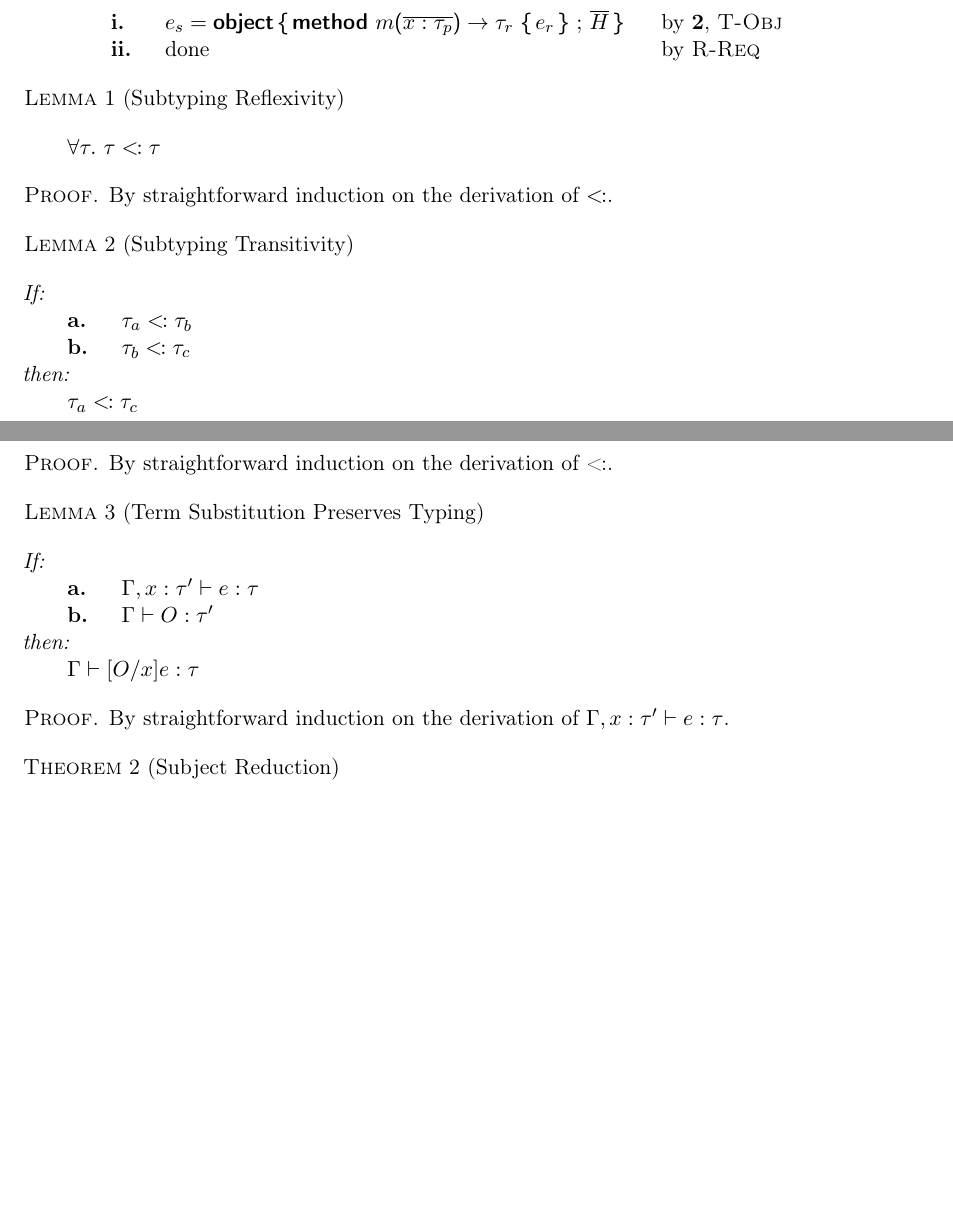
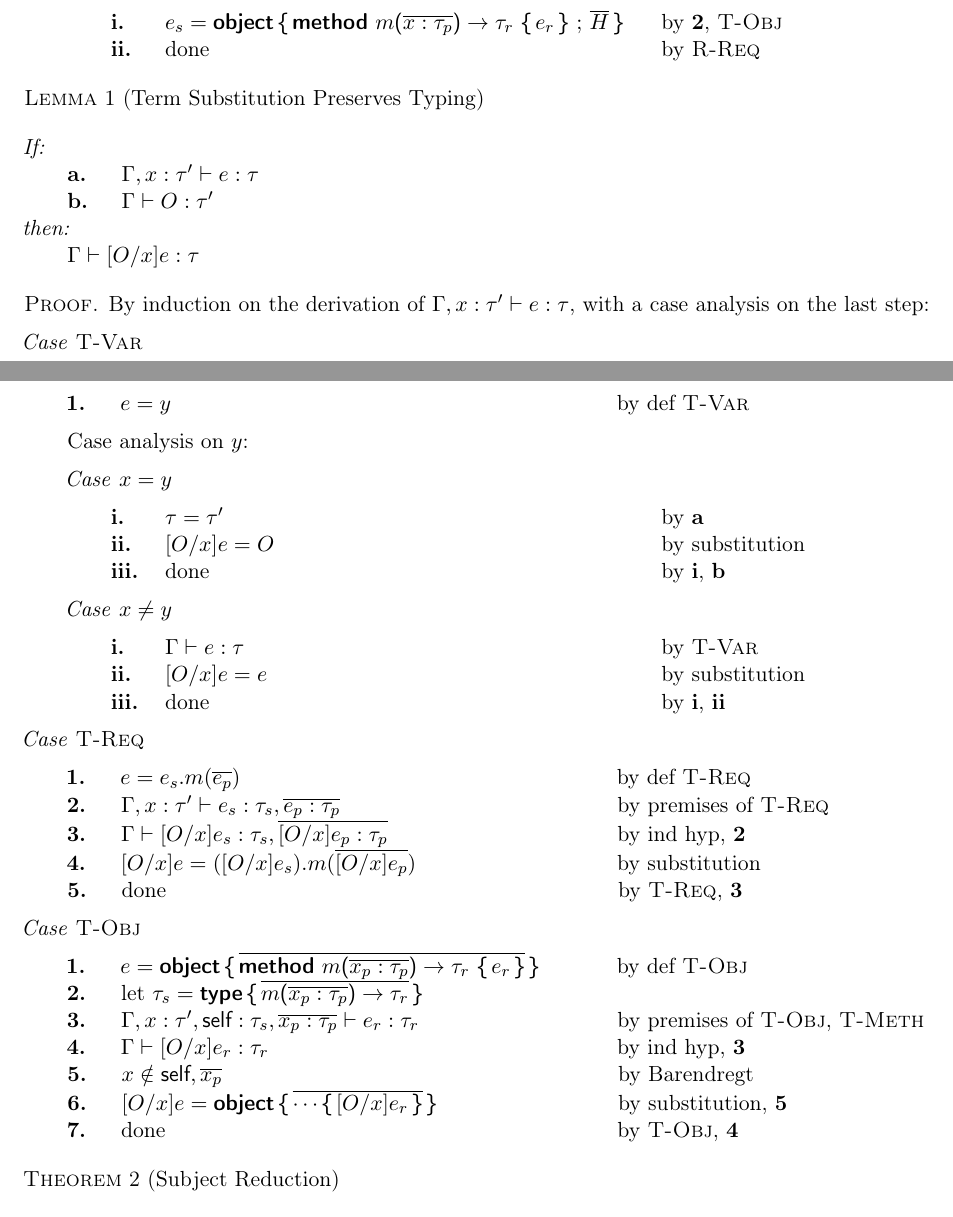
Before and after one commit to zmthy/tiny-grace, a LaTeX document (doc/tiny-grace.tex, which reads doc/prelude.tex, doc/properties.tex): two parts of pages 5 and 6 of 8, joined at a grey line, cut so that both start at the same text, the shorter picture padded with empty space. Compiled offline with pdfLaTeX.

Commit message:
Complete detailed properties

```diff
--- a/doc/prelude.tex
+++ b/doc/prelude.tex
@@ -23,10 +23,11 @@
 % Environment definitions.
 \renewcommand{\emptyset}{\varnothing}
 \newcommand{\G}{\Gamma}
-\newcommand{\tjdg}[3]{#1\vdash#2:#3}
+\newcommand{\stjdg}[2]{#1\vdash#2}
+\newcommand{\tjdg}[3]{\stjdg{#1}{#2:#3}}
 \newcommand{\gtjdg}[2]{\tjdg{\G}{#1}{#2}}
 \newcommand{\etjdg}[2]{\tjdg{\emptyset}{#1}{#2}}
-\newcommand{\oltjdg}[3]{#1\vdash\ol{#2:#3}}
+\newcommand{\oltjdg}[3]{\stjdg{#1}{\ol{#2:#3}}}
 \newcommand{\olgtjdg}[2]{\oltjdg{\G}{#1}{#2}}
 \newcommand{\oletjdg}[2]{\oltjdg{\emptyset}{#1}{#2}}
 \newcommand{\cjdg}[2]{#1\mid#2}
@@ -44,6 +45,7 @@
 \newcommand{\rece}{e_s}
 \newcommand{\recO}{O_s}
 \newcommand{\prmO}{O_p}
+\newcommand{\prmx}{x_p}
 
 % Multiplicities with overline.
 \newcommand{\ol}[1]{\overline{#1}}
@@ -161,6 +163,7 @@
 \newcommand{\numbox}[2]{\refstepcounter{#1}\makebox[\numwidth][l]{#2.}}
 \newcommand{\stepnum}{\numbox{step}{\thestep}}
 
+\newcommand{\slet}[1]{\par\stepnum\textup{let}~#1}
 \newcommand{\step}[2]{\par\stepnum\makebox[\stepwidth][l]{#1}by #2}
 
 \newsavebox{\stepsby}
@@ -176,6 +179,8 @@
 \newcommand{\bydef}[1]{def~\ref{eq:#1}}
 \newcommand{\byind}{ind hyp}
 \newcommand{\bycontra}{contradiction}
+\newcommand{\bysubst}{substitution}
+\newcommand{\byrewrite}{Barendregt}
 \newcommand{\byprem}[1]{premise of~\ref{eq:#1}}
 \newcommand{\byprems}[1]{premises of~\ref{eq:#1}}
 \newcommand{\bypremss}[2]{premises of~\ref{eq:#1},~\ref{eq:#2}}
--- a/doc/properties.tex
+++ b/doc/properties.tex
@@ -49,26 +53,26 @@
   \end{proof}
 \end{theorem}
 
-\begin{lemma}{Subtyping Reflexivity}{sub-refl}
+%\begin{lemma}{Subtyping Reflexivity}{sub-refl}
 
-  \axiom{$\fa{\tau}{\sjdg{\tau}{\tau}}$}
+  %\axiom{$\fa{\tau}{\sjdg{\tau}{\tau}}$}
 
-  \begin{proof}
-    \ind{$\sub$}
-  \end{proof}
+  %\begin{proof}
+    %\ind{$\sub$}
+  %\end{proof}
 
-\end{lemma}
+%\end{lemma}
 
-\begin{lemma}{Subtyping Transitivity}{sub-trans}
+%\begin{lemma}{Subtyping Transitivity}{sub-trans}
 
-  \begin{conds}
-    \cond{$\sjdg{\tau_a}{\tau_b}$}
-    \cond{$\sjdg{\tau_b}{\tau_c}$}
-  \end{conds}
+  %\begin{conds}
+    %\cond{$\sjdg{\tau_a}{\tau_b}$}
+    %\cond{$\sjdg{\tau_b}{\tau_c}$}
+  %\end{conds}
 
-  \then\axiom{$\sjdg{\tau_a}{\tau_c}$}
+  %\then\axiom{$\sjdg{\tau_a}{\tau_c}$}
 
-  \begin{proof}
-    \ind{\sub}
-  \end{proof}
+  %\begin{proof}
+    %\ind{\sub}
+  %\end{proof}
 
@@ -77,16 +81,56 @@
 \begin{lemma}{Term Substitution Preserves Typing}{sst-pres}
 
   \begin{conds}
-    \cond{$\tjdg{\G,x:\tau\′}{e}{\tau}$}
-    \cond{$\gtjdg{O}{\tau\′}$}
+    \cond{$\tjdg{\G,x:\tau\′}{e}{\tau}$}\lbl{cond:etype}
+    \cond{$\gtjdg{O}{\tau\′}$}\lbl{cond:otype}
   \end{conds}
 
   \then\axiom{$\gtjdg{[O/x]e}{\tau}$}
 
   \begin{proof}
-    \ind{$\tjdg{\G,x:\tau\′}{e}{\tau}$}
+    \indana{$\tjdg{\G,x:\tau\′}{e}{\tau}$}
+
+    \begin{case}{\ref{eq:type-var}}
+      \step{$e=y$}{\bydef{type-var}}
+
+      \begin{analysis}{$y$}
+        \begin{case}{$x=y$}
+          \step{$\tau=\tau\′$}{\trf{cond:etype}}\lbl{var:eq}
+          \step{$[O/x]e=O$}{\bysubst}
+          \done{\trf{var:eq},~\trf{cond:otype}}
+        \end{case}
+
+        \begin{case}{$x\neq{y}$}
+          \step{$\gtjdg{e}{\tau}$}{\byeq{type-var}}\lbl{var:type}
+          \step{$[O/x]e=e$}{\bysubst}\lbl{var:subst}
+          \done{\trf{var:type},~\trf{var:subst}}
+        \end{case}
+      \end{analysis}
+    \end{case}
+
+    \begin{case}{\ref{eq:type-req}}
+      \step{$e=\rece.m(\ol{\prme})$}{\bydef{type-req}}
+      \step{$\stjdg{\G,x:\tau\′}{\rece:\rect,\ol{\prme:\prmt}}$}
+        {\byprems{type-req}}\lbl{req:parts}
+      \step{$\stjdg{\G}{[O/x]\rece:\rect,\ol{[O/x]\prme:\prmt}}$}
+        {\byind,~\trf{req:parts}}\lbl{req:subst}
+      \step{$[O/x]e=([O/x]\rece).m(\ol{[O/x]\prme})$}{\bysubst}
+      \done{\byeq{type-req},~\trf{req:subst}}
+    \end{case}
+
+    \begin{case}{\ref{eq:type-obj}}
+      \step{$e=\objectol{\method{m}{\ol{\prmx:\prmt}}{\rett}{\rete}}$}
+        {\bydef{type-obj}}
+      \slet{$\rect=\typeol{\header{m}{\prmx}{\prmt}{\rett}}$}
+      \step{$\tjdg{\G,x:\tau\′,\self:\rect,\ol{\prmx:\prmt}}{\rete}{\rett}$}
+        {\bypremss{type-obj}{type-meth}}\lbl{obj:part}
+      \step{$\gtjdg{[O/x]\rete}{\rett}$}{\byind,~\trf{obj:part}}\lbl{obj:subst}
+      \step{$x\notin\self,\ol{\prmx}$}{\byrewrite}\lbl{obj:rewrite}
+      \step{$[O/x]e=\objectol{\cdots\oc{[O/x]\rete}}$}
+        {\bysubst,~\trf{obj:rewrite}}
+      \done{\byeq{type-obj},~\trf{obj:subst}}
+    \end{case}
   \end{proof}
-
 \end{lemma}
 
 \begin{theorem}{Subject Reduction}{pres}
```
Also changed, not shown: doc/properties.tex (8 more changed lines).
